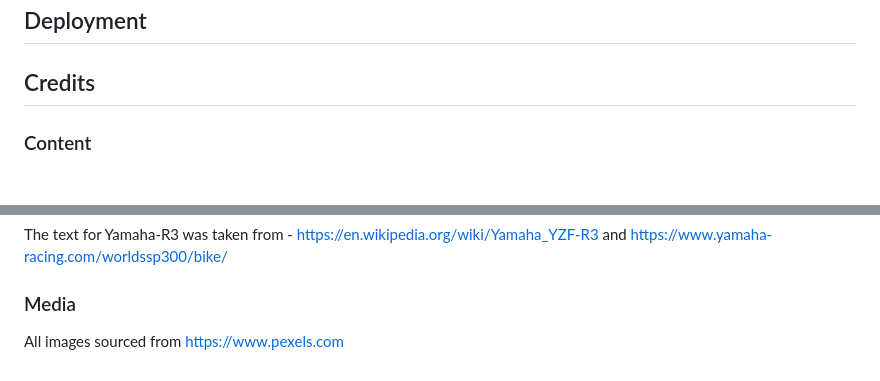
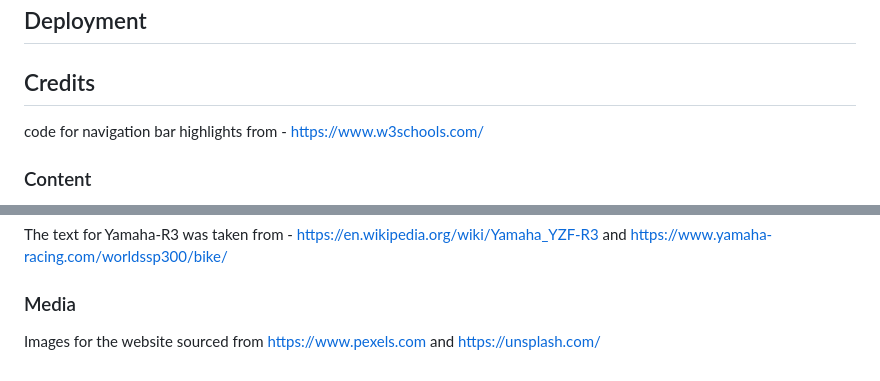
Before and after one commit to ImDanyul/yamaha-motorcycles, a Markdown page: README.md, 2 parts joined by grey strips. GitHub-like rendering.

Commit message:
add credits to README.md

```diff
--- a/README.md
+++ b/README.md
@@ -49,5 +49,7 @@ Difficulty with making images responsive to tablet sized screens (believed to be
 
 ## Credits
 
+code for navigation bar highlights from - <https://www.w3schools.com/>
+
 ### Content
 
@@ -60,4 +62,4 @@ The text for Yamaha-R3 was taken from - <https://en.wikipedia.org/wiki/Yamaha_YZ
 
 ### Media
 
-All images sourced from <https://www.pexels.com>
+Images for the website sourced from <https://www.pexels.com> and <https://unsplash.com/>
```
Also changed, not shown: other parts of README.md (+1 -1 lines).
